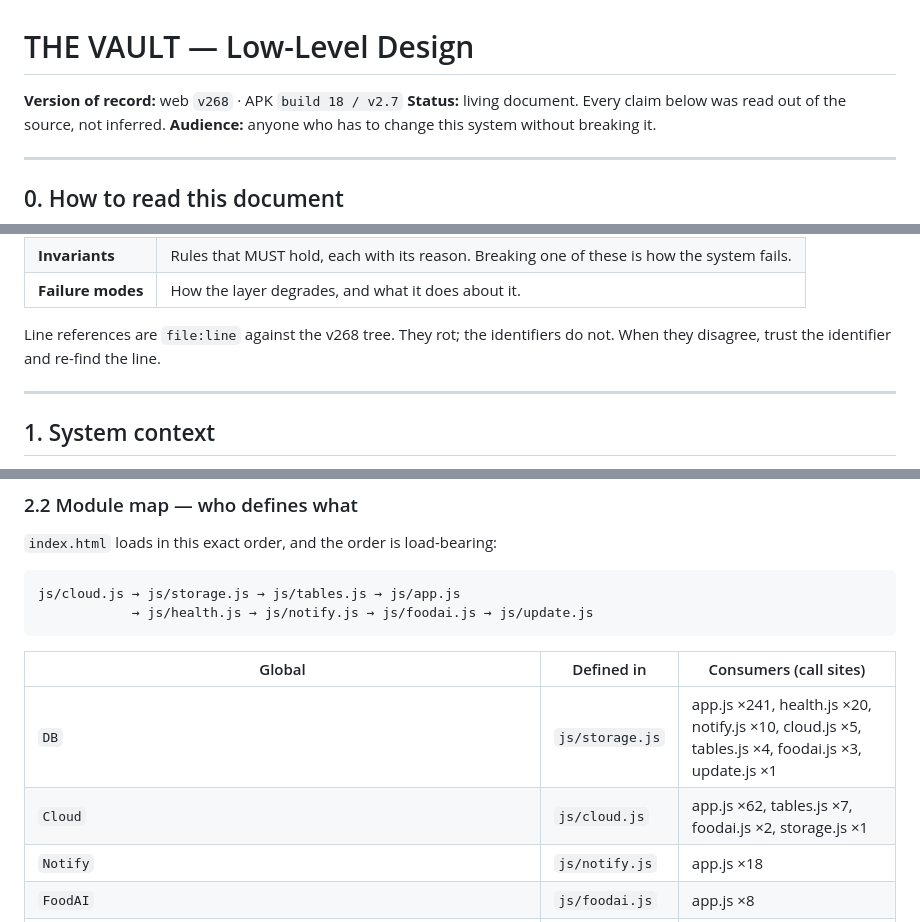
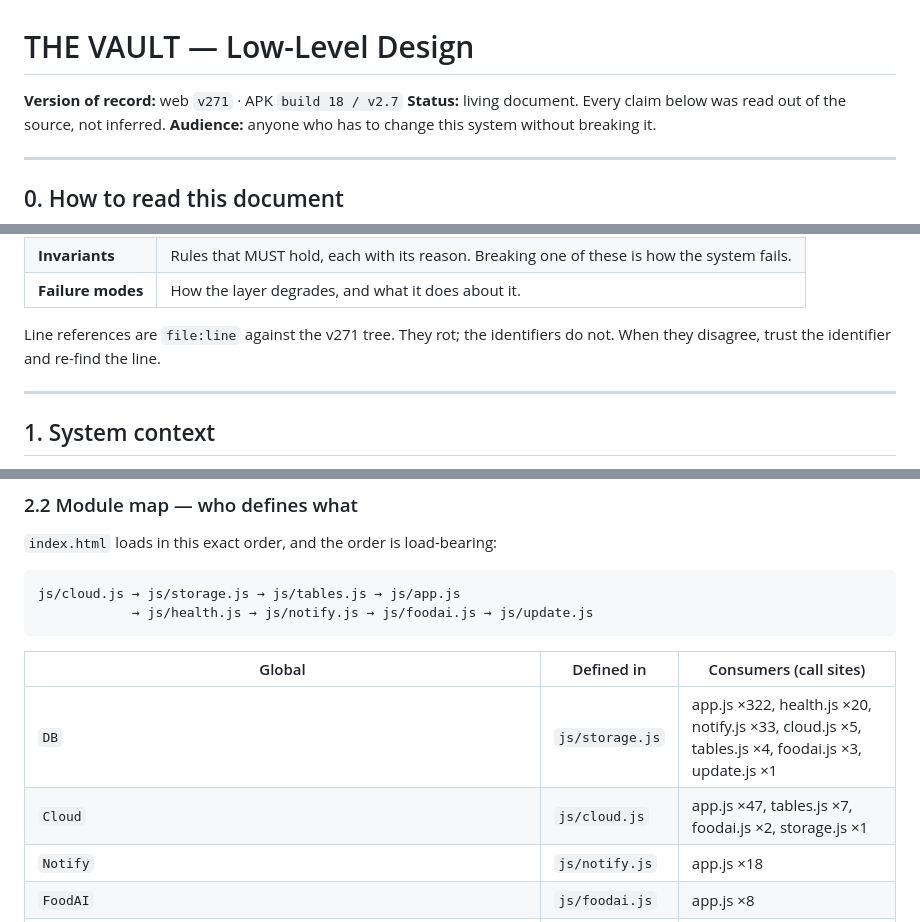
Before and after one commit to moathdarweesh/vault, a Markdown page: docs/LLD.md, 3 parts joined by grey strips. Rendered like a GitHub page.

```diff
--- a/docs/LLD.md
+++ b/docs/LLD.md
@@ -1,6 +1,6 @@
 # THE VAULT — Low-Level Design
 
-**Version of record:** web `v268` · APK `build 18 / v2.7`
+**Version of record:** web `v271` · APK `build 18 / v2.7`
 **Status:** living document. Every claim below was read out of the source, not inferred.
 **Audience:** anyone who has to change this system without breaking it.
 
@@ -20,7 +20,7 @@ Each layer section follows the same shape:
 | **Invariants** | Rules that MUST hold, each with its reason. Breaking one of these is how the system fails. |
 | **Failure modes** | How the layer degrades, and what it does about it. |
 
-Line references are `file:line` against the v268 tree. They rot; the identifiers do not. When they disagree, trust the identifier and re-find the line.
+Line references are `file:line` against the v271 tree. They rot; the identifiers do not. When they disagree, trust the identifier and re-find the line.
 
 ---
 
@@ -111,8 +111,8 @@ js/cloud.js → js/storage.js → js/tables.js → js/app.js
 
 | Global | Defined in | Consumers (call sites) |
 |---|---|---|
-| `DB` | `js/storage.js` | app.js ×241, health.js ×20, notify.js ×10, cloud.js ×5, tables.js ×4, foodai.js ×3, update.js ×1 |
-| `Cloud` | `js/cloud.js` | app.js ×62, tables.js ×7, foodai.js ×2, storage.js ×1 |
+| `DB` | `js/storage.js` | app.js ×322, health.js ×20, notify.js ×33, cloud.js ×5, tables.js ×4, foodai.js ×3, update.js ×1 |
+| `Cloud` | `js/cloud.js` | app.js ×47, tables.js ×7, foodai.js ×2, storage.js ×1 |
 | `Notify` | `js/notify.js` | app.js ×18 |
 | `FoodAI` | `js/foodai.js` | app.js ×8 |
 | `Health` | `js/health.js` | app.js ×4 |
```
Also changed, not shown: other parts of docs/LLD.md (+4 -4 lines), CLAUDE.md (+7 -0 lines).
